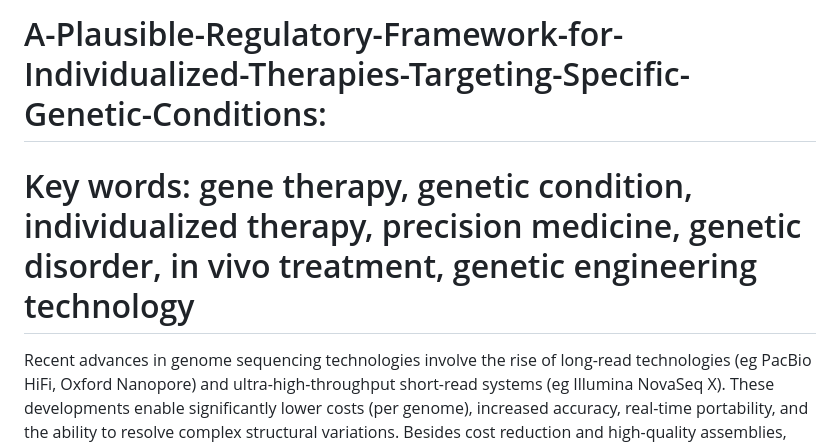
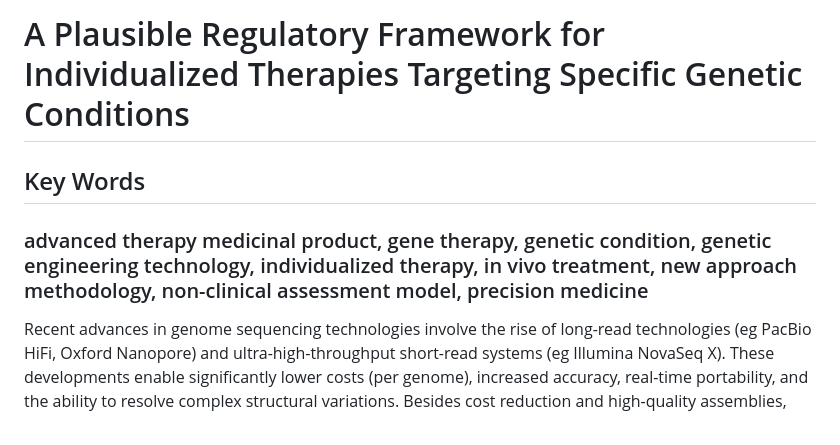
Before and after one commit to havaldar-sketch/A-Plausible-Regulatory-Framework-for-Individualized-Therapies-Targeting-Specific-Genetic-Conditions, a Markdown page: README.md, the part around one of its changes. Drawn GitHub-style.

```diff
--- a/README.md
+++ b/README.md
@@ -1,6 +1,8 @@
-# A-Plausible-Regulatory-Framework-for-Individualized-Therapies-Targeting-Specific-Genetic-Conditions:
+# A Plausible Regulatory Framework for Individualized Therapies Targeting Specific Genetic Conditions
 
-# Key words: gene therapy, genetic condition, individualized therapy, precision medicine, genetic disorder, in vivo treatment, genetic engineering technology
+## Key Words
+
+### advanced therapy medicinal product, gene therapy, genetic condition, genetic engineering technology, individualized therapy, in vivo treatment, new approach methodology, non-clinical assessment model, precision medicine
 
 Recent advances in genome sequencing technologies involve the rise of long-read technologies (eg PacBio HiFi, Oxford Nanopore) and ultra-high-throughput short-read systems (eg Illumina NovaSeq X). These developments enable significantly lower costs (per genome), increased accuracy, real-time portability, and the ability to resolve complex structural variations. Besides cost reduction and high-quality assemblies, recent advances in genome sequencing technologies significantly contribute towards clinical applications including expansion in situ sequencing, single-cell sequencing, and epigenetic profiling.3,4,5
 This necessitates a regulatory framework for individualized therapies targeting specific genetic conditions. Currently, the draft guidance proposed by the Food and Drug Administration (FDA) entitled ‘General Considerations for the Use of New Approach Methodologies in Drug Development Guidance for Industry’ is relevant for the drug development process. However, this guidance does not consider the use of individualized therapy or precision medicine for the drug development process. Moreover, the use of sequencing technologies for the development of therapies (drugs, biologics) is detailed in the draft guidance by the FDA entitled ‘Considerations for the use of the Plausible Mechanism Framework to Develop Individualized Therapies that Target Specific Genetic Conditions with Known Biological Cause’.1,2
```
Also changed, not shown: other parts of README.md (+3 -3 lines).
